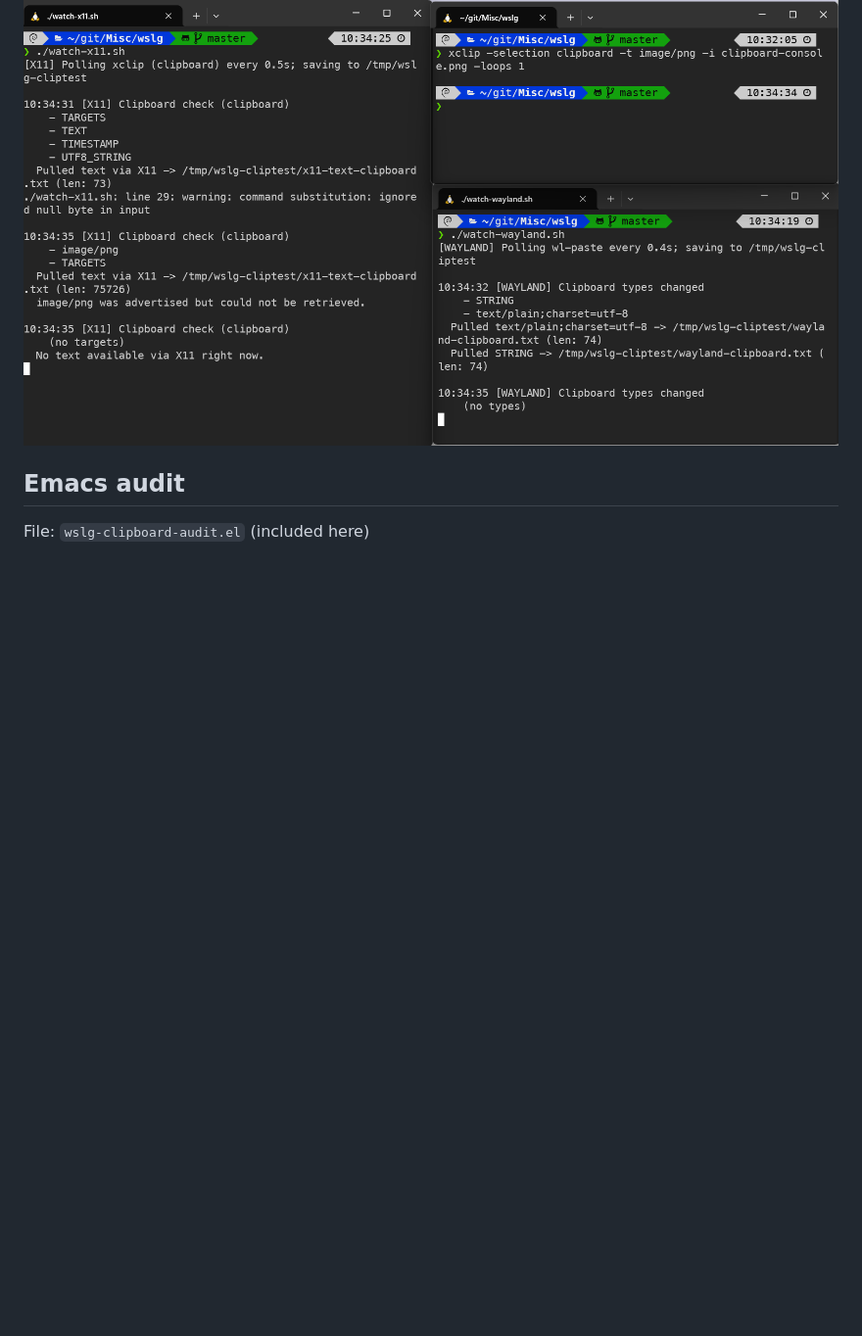
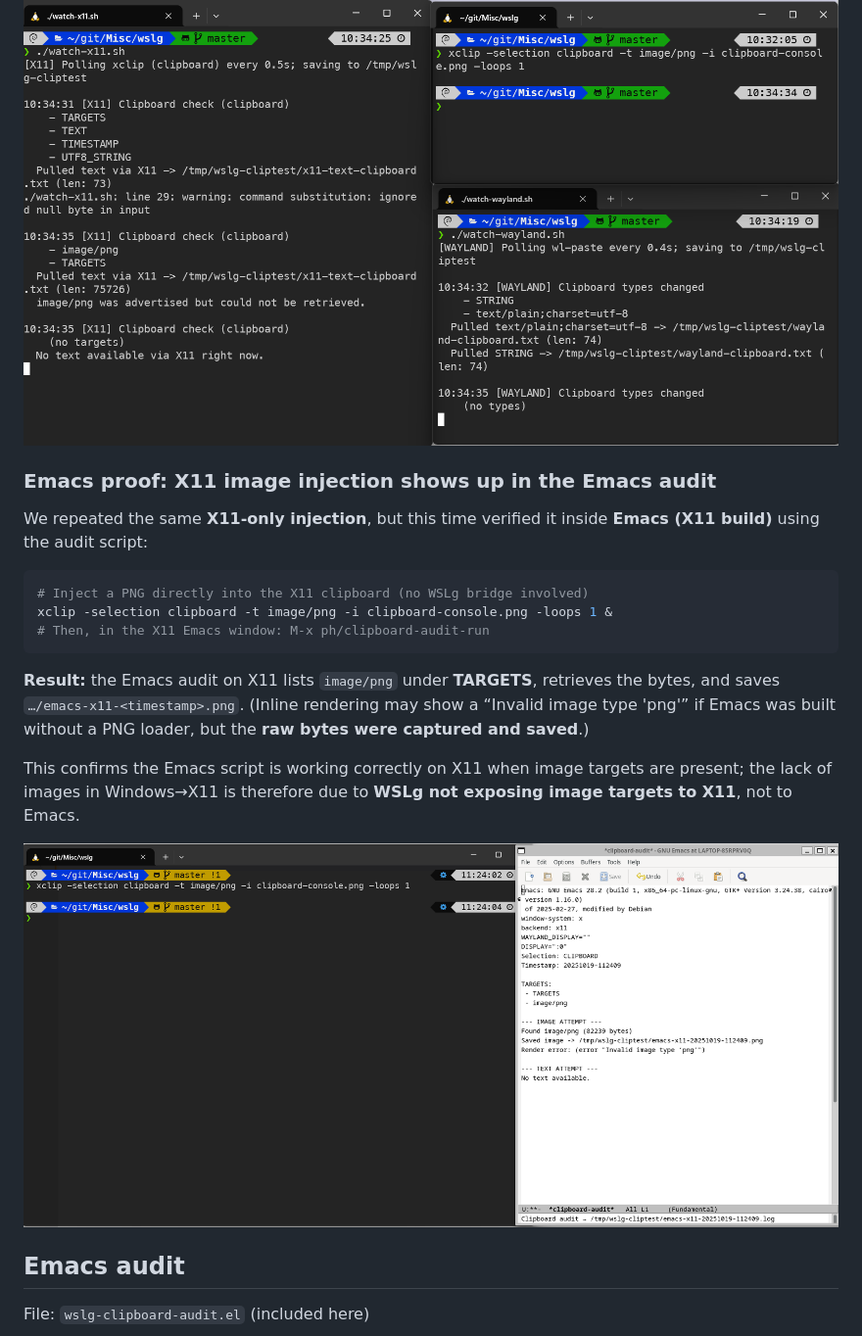
Before and after one commit to falloutphil/Misc, a Markdown page: wslg/wslg-clipboard-audit-report.md, the part around the change. Shown at 98% size. Drawn GitHub-style; pictures changed too: wslg/clipboard-x11-success-case-emacs.png (added); blank space fills up the shorter version.

Commit message:
adding proof of x11 working in emacs when injected directly

````diff
--- a/wslg/wslg-clipboard-audit-report.md
+++ b/wslg/wslg-clipboard-audit-report.md
@@ -107,6 +107,23 @@ xclip -selection clipboard -t image/png -i clipboard-console.png -loops 1 &
 Meanwhile, as expected, the Wayland watcher didn’t see this injection because it was targeted at the **X11** clipboard only.
 
 ![Console proof – X11 image injected with xclip](clipboard-x11-console-prove-success.png)
+
+
+### Emacs proof: X11 image injection shows up in the Emacs audit
+
+We repeated the same **X11-only injection**, but this time verified it inside **Emacs (X11 build)** using the audit script:
+
+```bash
+# Inject a PNG directly into the X11 clipboard (no WSLg bridge involved)
+xclip -selection clipboard -t image/png -i clipboard-console.png -loops 1 &
+# Then, in the X11 Emacs window: M-x ph/clipboard-audit-run
+```
+
+**Result:** the Emacs audit on X11 lists `image/png` under **TARGETS**, retrieves the bytes, and saves `…/emacs-x11-<timestamp>.png`. (Inline rendering may show a “Invalid image type 'png'” if Emacs was built without a PNG loader, but the **raw bytes were captured and saved**.)
+
+This confirms the Emacs script is working correctly on X11 when image targets are present; the lack of images in Windows→X11 is therefore due to **WSLg not exposing image targets to X11**, not to Emacs.
+
+![Emacs proof – X11 image detected and saved](clipboard-x11-success-case-emacs.png)
 
 
 ## Emacs audit
````
